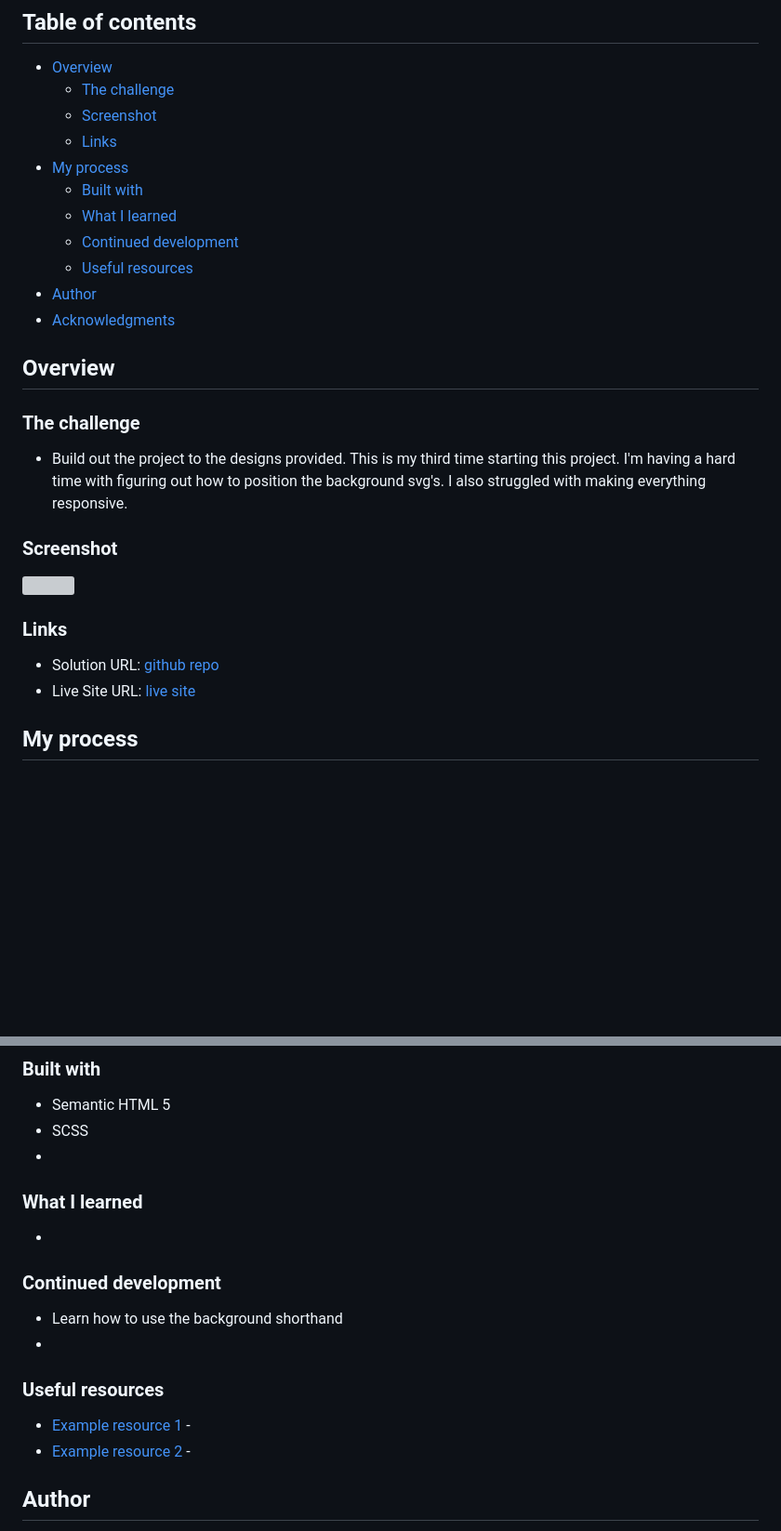
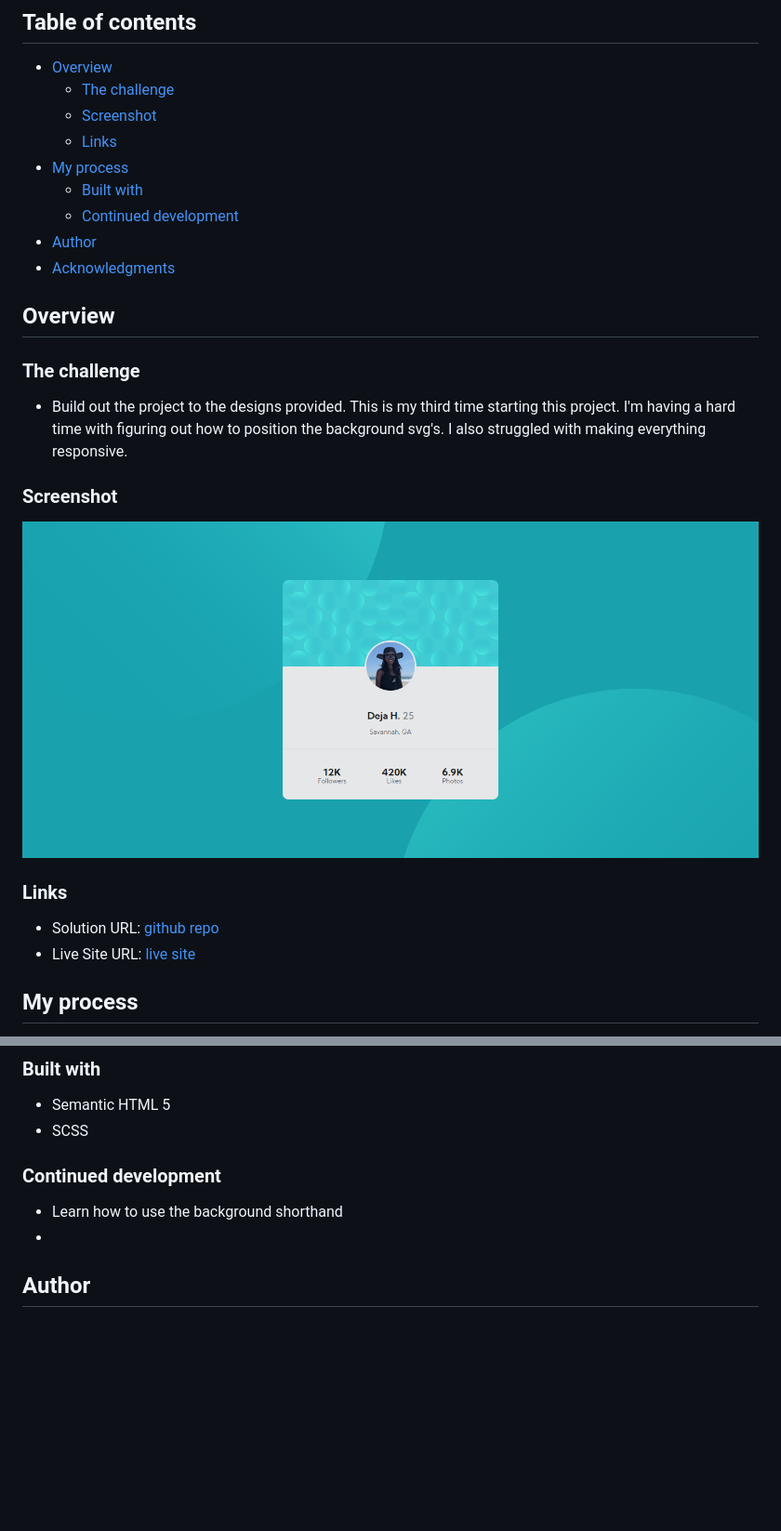
Before and after one commit to deja-h-dev/FMC-ProfileCard, a Markdown page: README.md, 2 parts joined by grey strips. Shown: that part at 93% size. Rendered like a GitHub page; pictures changed too: design/fin.png (added); blank space fills up the shorter version; grey boxes are pictures that could not be loaded.

```diff
--- a/README.md
+++ b/README.md
@@ -10,9 +10,7 @@ This is a solution to the [Profile card component challenge on Frontend Mentor](
   - [Links](#links)
 - [My process](#my-process)
   - [Built with](#built-with)
-  - [What I learned](#what-i-learned)
   - [Continued development](#continued-development)
-  - [Useful resources](#useful-resources)
 - [Author](#author)
 - [Acknowledgments](#acknowledgments)
 
@@ -25,7 +23,7 @@ This is a solution to the [Profile card component challenge on Frontend Mentor](
 
 ### Screenshot
 
-![](./screenshot.jpg)
+![](design/fin.png)
 
 ### Links
 
@@ -43,21 +41,10 @@ I figured out why the bg imgs weren't showing in ph-pages. I had to fix the file
 
 - Semantic HTML 5
 - SCSS
--
-
-### What I learned
--
-
 
 ### Continued development
 - Learn how to use the background shorthand
 -
-
-
-### Useful resources
-
-- [Example resource 1](https://www.example.com) -
-- [Example resource 2](https://www.example.com) -
 
 ## Author
 
```
Also changed, not shown: other parts of README.md (+1 -1 lines), 4 other files.
